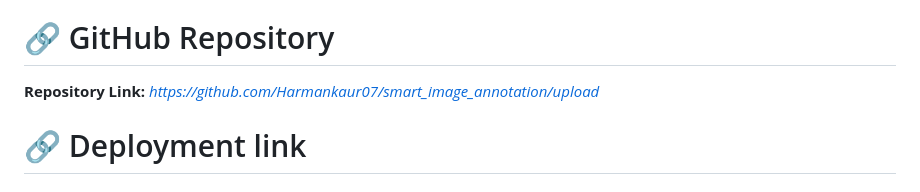
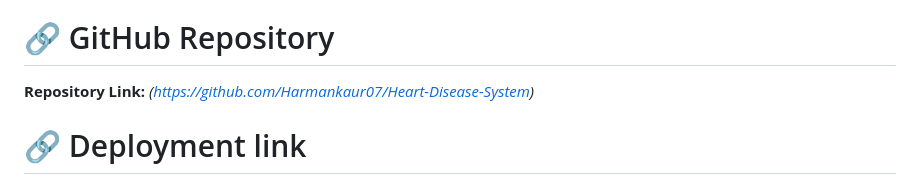
Before and after one commit to Harmankaur07/Heart-Disease-System, a Markdown page: README.md, the part around the change. GitHub-like rendering.

```diff
--- a/README.md
+++ b/README.md
@@ -14,7 +14,7 @@ This project demonstrates the complete machine learning workflow, including data
 
 # 🔗 GitHub Repository
 
-**Repository Link:** *https://github.com/Harmankaur07/smart_image_annotation/upload*
+**Repository Link:** *(https://github.com/Harmankaur07/Heart-Disease-System)*
 
 # 🔗 Deployment link
 
```
